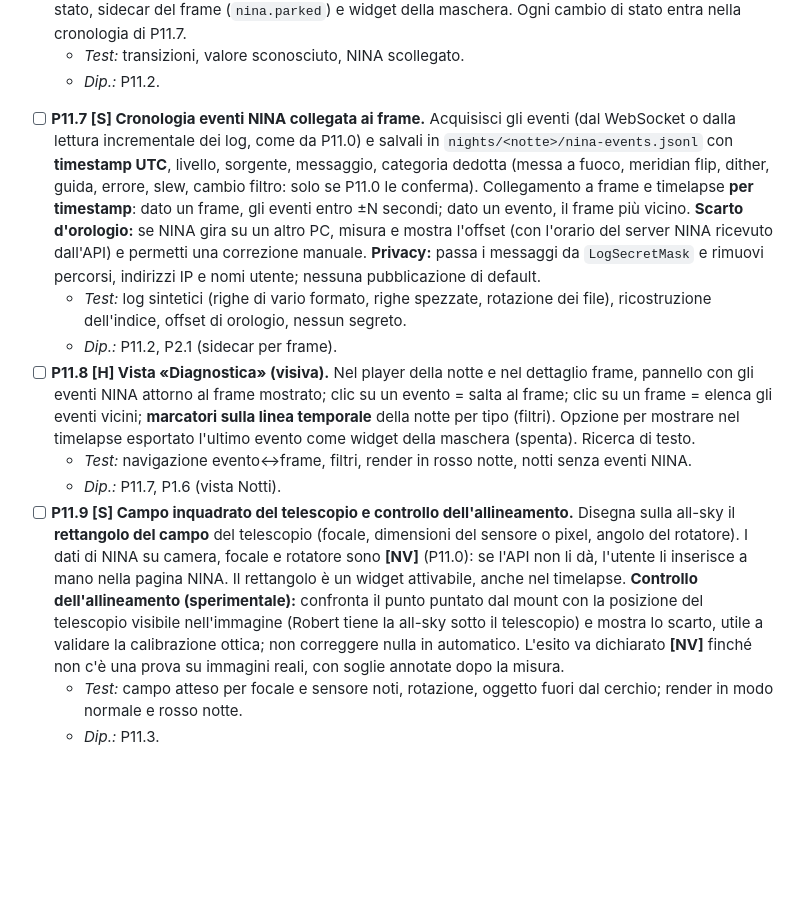
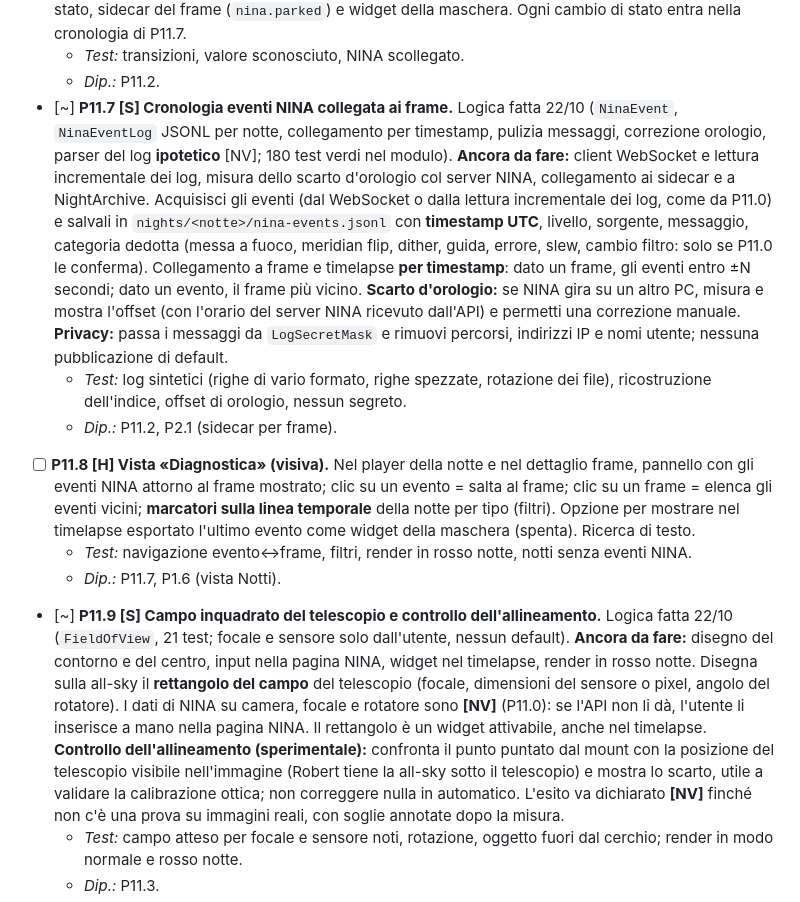
Before and after one commit to RobertPanai/Allsky-cam-, a Markdown page: docs/ralph/IMPLEMENTATION_PLAN.md, the part around the change. Rendered like a GitHub page; blank space fills up the shorter version.

Commit message:
Piano: P11.7 e P11.9 logica fatte, UI e sorgenti da fare
Co-Authored-By: Claude Haiku 5.5 <noreply@anthropic.com>
Claude-Session: https://claude.ai/code/session_01DoCokSzEmJmMAgL8bkRP17

```diff
--- a/docs/ralph/IMPLEMENTATION_PLAN.md
+++ b/docs/ralph/IMPLEMENTATION_PLAN.md
@@ -354,13 +354,13 @@ Regole comuni a P11: tutto è **spento di default** (`nina.enabled=false`); la p
 - [~] **P11.6 [H] Stato di park.** Logica fatta 22/10 (`ParkState`, transizioni, 27 casi di test; nome `AtPark` [NV]). **Ancora da fare:** indicatore in Stanotte e barra di stato, campo nel sidecar, widget della maschera. Indicatore «Parcheggiato / In inseguimento / In slew / Non collegato» in Stanotte, barra di stato, sidecar del frame (`nina.parked`) e widget della maschera. Ogni cambio di stato entra nella cronologia di P11.7.
   - *Test:* transizioni, valore sconosciuto, NINA scollegato.
   - *Dip.:* P11.2.
-- [ ] **P11.7 [S] Cronologia eventi NINA collegata ai frame.** Acquisisci gli eventi (dal WebSocket o dalla lettura incrementale dei log, come da P11.0) e salvali in `nights/<notte>/nina-events.jsonl` con **timestamp UTC**, livello, sorgente, messaggio, categoria dedotta (messa a fuoco, meridian flip, dither, guida, errore, slew, cambio filtro: solo se P11.0 le conferma). Collegamento a frame e timelapse **per timestamp**: dato un frame, gli eventi entro ±N secondi; dato un evento, il frame più vicino. **Scarto d'orologio:** se NINA gira su un altro PC, misura e mostra l'offset (con l'orario del server NINA ricevuto dall'API) e permetti una correzione manuale. **Privacy:** passa i messaggi da `LogSecretMask` e rimuovi percorsi, indirizzi IP e nomi utente; nessuna pubblicazione di default.
+- [~] **P11.7 [S] Cronologia eventi NINA collegata ai frame.** Logica fatta 22/10 (`NinaEvent`, `NinaEventLog` JSONL per notte, collegamento per timestamp, pulizia messaggi, correzione orologio, parser del log **ipotetico** [NV]; 180 test verdi nel modulo). **Ancora da fare:** client WebSocket e lettura incrementale dei log, misura dello scarto d'orologio col server NINA, collegamento ai sidecar e a NightArchive. Acquisisci gli eventi (dal WebSocket o dalla lettura incrementale dei log, come da P11.0) e salvali in `nights/<notte>/nina-events.jsonl` con **timestamp UTC**, livello, sorgente, messaggio, categoria dedotta (messa a fuoco, meridian flip, dither, guida, errore, slew, cambio filtro: solo se P11.0 le conferma). Collegamento a frame e timelapse **per timestamp**: dato un frame, gli eventi entro ±N secondi; dato un evento, il frame più vicino. **Scarto d'orologio:** se NINA gira su un altro PC, misura e mostra l'offset (con l'orario del server NINA ricevuto dall'API) e permetti una correzione manuale. **Privacy:** passa i messaggi da `LogSecretMask` e rimuovi percorsi, indirizzi IP e nomi utente; nessuna pubblicazione di default.
   - *Test:* log sintetici (righe di vario formato, righe spezzate, rotazione dei file), ricostruzione dell'indice, offset di orologio, nessun segreto.
   - *Dip.:* P11.2, P2.1 (sidecar per frame).
 - [ ] **P11.8 [H] Vista «Diagnostica» (visiva).** Nel player della notte e nel dettaglio frame, pannello con gli eventi NINA attorno al frame mostrato; clic su un evento = salta al frame; clic su un frame = elenca gli eventi vicini; **marcatori sulla linea temporale** della notte per tipo (filtri). Opzione per mostrare nel timelapse esportato l'ultimo evento come widget della maschera (spenta). Ricerca di testo.
   - *Test:* navigazione evento↔frame, filtri, render in rosso notte, notti senza eventi NINA.
   - *Dip.:* P11.7, P1.6 (vista Notti).
-- [ ] **P11.9 [S] Campo inquadrato del telescopio e controllo dell'allineamento.** Disegna sulla all-sky il **rettangolo del campo** del telescopio (focale, dimensioni del sensore o pixel, angolo del rotatore). I dati di NINA su camera, focale e rotatore sono **[NV]** (P11.0): se l'API non li dà, l'utente li inserisce a mano nella pagina NINA. Il rettangolo è un widget attivabile, anche nel timelapse. **Controllo dell'allineamento (sperimentale):** confronta il punto puntato dal mount con la posizione del telescopio visibile nell'immagine (Robert tiene la all-sky sotto il telescopio) e mostra lo scarto, utile a validare la calibrazione ottica; non correggere nulla in automatico. L'esito va dichiarato **[NV]** finché non c'è una prova su immagini reali, con soglie annotate dopo la misura.
+- [~] **P11.9 [S] Campo inquadrato del telescopio e controllo dell'allineamento.** Logica fatta 22/10 (`FieldOfView`, 21 test; focale e sensore solo dall'utente, nessun default). **Ancora da fare:** disegno del contorno e del centro, input nella pagina NINA, widget nel timelapse, render in rosso notte. Disegna sulla all-sky il **rettangolo del campo** del telescopio (focale, dimensioni del sensore o pixel, angolo del rotatore). I dati di NINA su camera, focale e rotatore sono **[NV]** (P11.0): se l'API non li dà, l'utente li inserisce a mano nella pagina NINA. Il rettangolo è un widget attivabile, anche nel timelapse. **Controllo dell'allineamento (sperimentale):** confronta il punto puntato dal mount con la posizione del telescopio visibile nell'immagine (Robert tiene la all-sky sotto il telescopio) e mostra lo scarto, utile a validare la calibrazione ottica; non correggere nulla in automatico. L'esito va dichiarato **[NV]** finché non c'è una prova su immagini reali, con soglie annotate dopo la misura.
   - *Test:* campo atteso per focale e sensore noti, rotazione, oggetto fuori dal cerchio; render in modo normale e rosso notte.
   - *Dip.:* P11.3.
 - [ ] **P11.10 [H] Capitoli automatici su YouTube.** Dagli eventi NINA (cambio soggetto, messa a fuoco, meridian flip, e le altre categorie confermate da P11.0) costruisci l'elenco dei capitoli nella descrizione del video, con i tempi calcolati dalla posizione del frame nel timelapse (indice del frame diviso gli fps). Nuovo segnaposto del modello di titolo e descrizione di P7.1 (per esempio `{capitoli}`). Le **regole di YouTube sui capitoli** (formato dei tempi, primo capitolo a 0:00, numero e durata minimi) vanno lette sulla guida ufficiale e annotate **[NV]**: non applicarle a memoria. Se mancano i requisiti, nessun capitolo.
```
